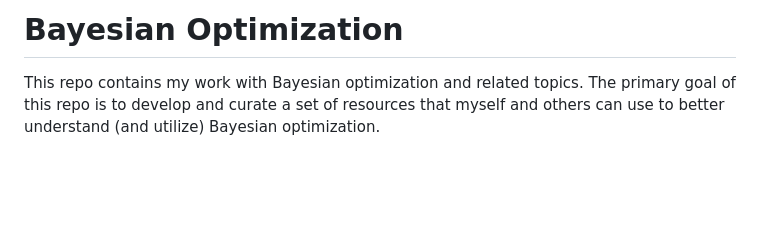
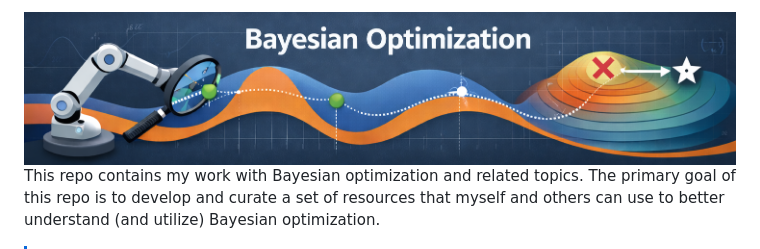
Before and after one commit to drewgjerstad/bayesian-optimization, a Markdown page: README.md, the part around the change. GitHub-like rendering; pictures changed too: assets/banner.png (added); blank space fills up the shorter version.

Commit message:
Test new repo banner

```diff
--- a/README.md
+++ b/README.md
@@ -1,4 +1,5 @@
-# Bayesian Optimization
+<img src="assets/banner.png" alt="Bayesian Optimization" width="1240">
+
 This repo contains my work with Bayesian optimization and related topics. The
 primary goal of this repo is to develop and curate a set of resources that
 myself and others can use to better understand (and utilize) Bayesian
```
